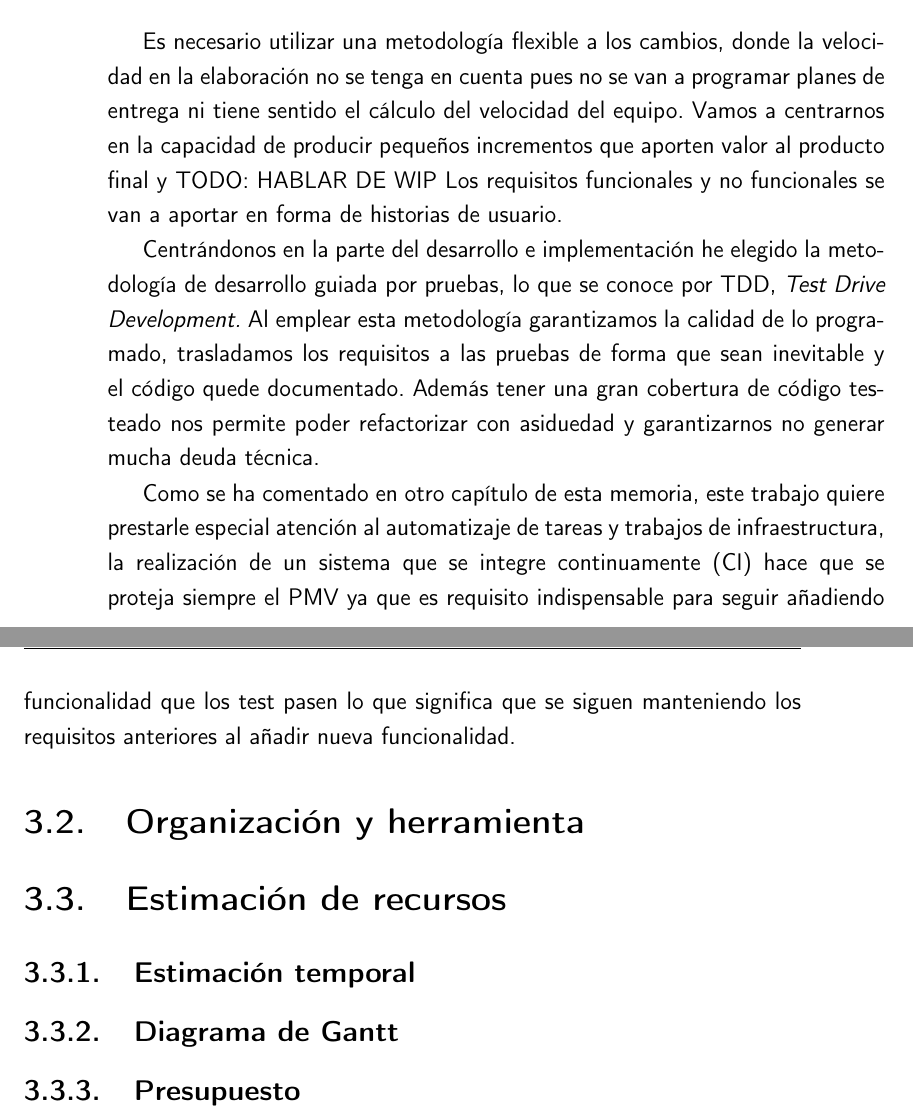
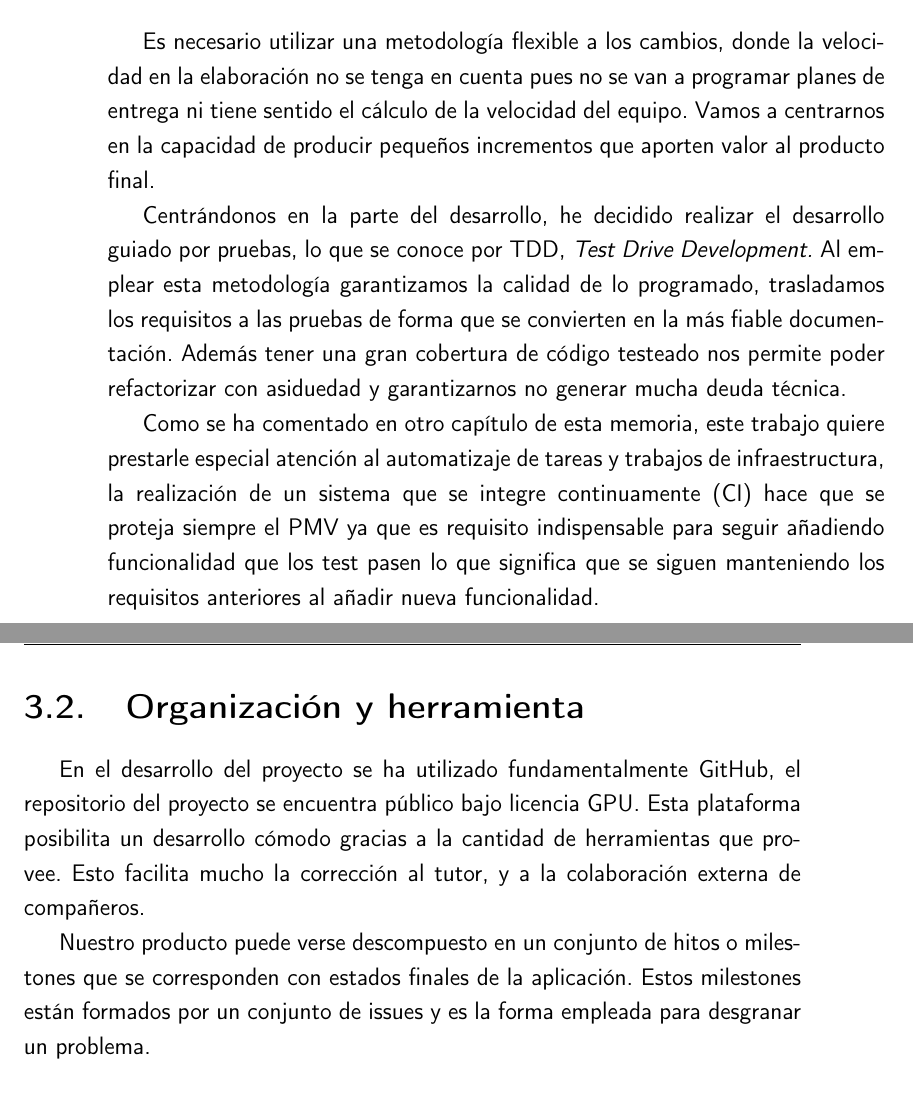
Before and after one commit to pablojjimenez/TFG, a LaTeX book (doc/proyecto.tex, which reads doc/secciones/04_planificacion.tex): two parts of pages 24 and 25 of 33, joined at a grey line, cut so that both start at the same text. Compiled offline with pdfLaTeX.

Commit message:
add planning section

```diff
--- a/doc/secciones/04_planificacion.tex
+++ b/doc/secciones/04_planificacion.tex
@@ -31,13 +31,12 @@ Por tanto, me he permitido crear mi propia metodología de desarrollo basándome
 
 \section{Metodología utilizada}
 Es necesario utilizar una metodología flexible a los cambios, donde la velocidad en la elaboración no se tenga en cuenta
-pues no se van a programar planes de entrega ni tiene sentido el cálculo del velocidad del equipo. Vamos  a centrarnos en la
-capacidad de producir pequeños incrementos que aporten valor al producto final y TODO: HABLAR DE WIP Los requisitos funcionales y no funcionales
-se van a aportar en forma de historias de usuario.
+pues no se van a programar planes de entrega ni tiene sentido el cálculo de la velocidad del equipo. Vamos  a centrarnos en la
+capacidad de producir pequeños incrementos que aporten valor al producto final.
 
-Centrándonos en la parte del desarrollo e implementación he elegido la metodología de desarrollo guiada por pruebas,
+Centrándonos en la parte del desarrollo, he decidido realizar el desarrollo guiado por pruebas,
 lo que se conoce por TDD, \textit{Test Drive Development.} Al emplear esta metodología garantizamos la calidad de
-lo programado, trasladamos los requisitos a las pruebas de forma que sean inevitable y el código quede documentado.
+lo programado, trasladamos los requisitos a las pruebas de forma que se convierten en la más fiable documentación.
 Además tener una gran cobertura de código testeado nos permite poder refactorizar con asiduedad y garantizarnos no generar
 mucha deuda técnica.
 
@@ -47,11 +46,11 @@ proteja siempre el PMV ya que es requisito indispensable para seguir añadiendo
 significa que se siguen manteniendo los requisitos anteriores al añadir nueva funcionalidad.
 
 \section{Organización y herramienta}
+En el desarrollo del proyecto se ha utilizado fundamentalmente GitHub, el repositorio del proyecto se encuentra público
+bajo licencia GPU. Esta plataforma posibilita un desarrollo cómodo gracias a la cantidad de herramientas que provee. Esto facilita mucho
+la corrección al tutor, y a la colaboración externa de compañeros.
 
-\section{Estimación de recursos}
+Nuestro producto puede verse descompuesto en un conjunto de hitos o milestones que se corresponden con estados finales de la aplicación. Estos milestones están formados
+por un conjunto de issues y es la forma empleada para desgranar un problema.
 
-\subsection{Estimación temporal}
-
-\subsection{Diagrama de Gantt}
-
-\subsection{Presupuesto}
+% TODO: añadir captura del tablero de milestones cuando haya suficientes issues
```
